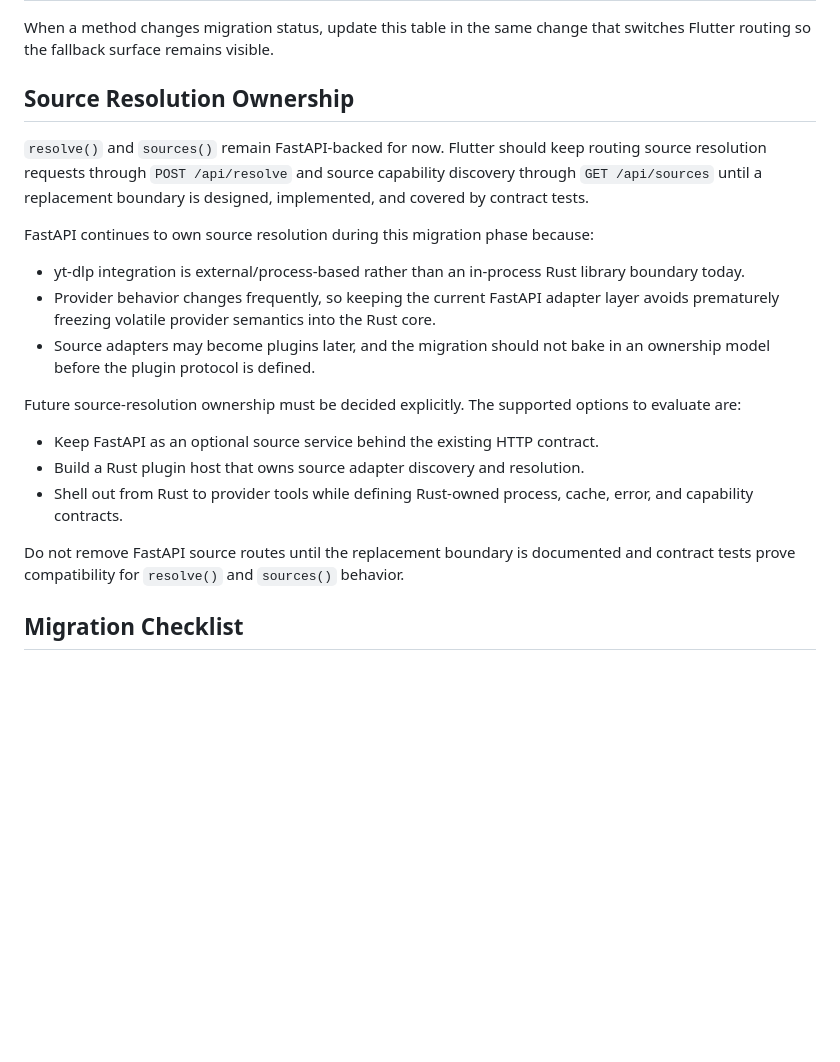
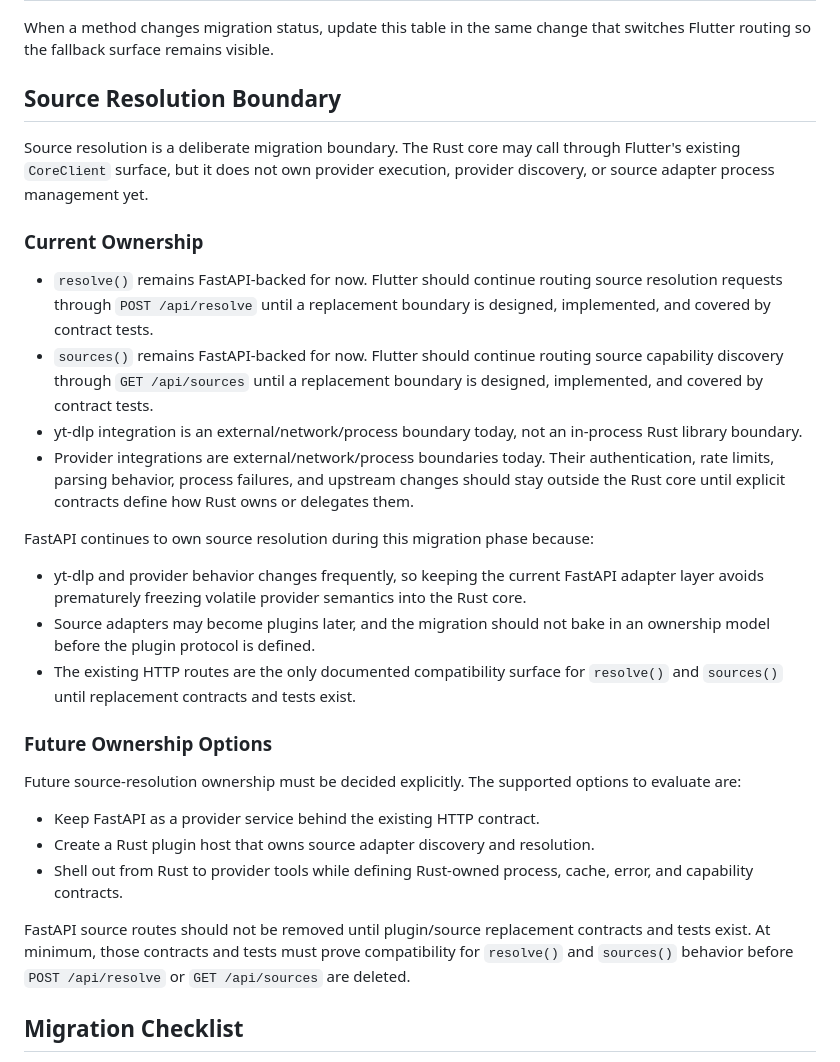
Before and after one commit to Vehicoule/Music, a Markdown page: docs/rust-core-migration.md, the part around the change. GitHub-like rendering; blank space fills up the shorter version.

Commit message:
Document source resolution migration boundary

```diff
--- a/docs/rust-core-migration.md
+++ b/docs/rust-core-migration.md
@@ -46,33 +46,51 @@ through `RustCoreClient`'s `fallbackApiClient`:
 When a method changes migration status, update this table in the same change that
 switches Flutter routing so the fallback surface remains visible.
 
-## Source Resolution Ownership
+## Source Resolution Boundary
 
-`resolve()` and `sources()` remain FastAPI-backed for now. Flutter should keep
-routing source resolution requests through `POST /api/resolve` and source
-capability discovery through `GET /api/sources` until a replacement boundary is
-designed, implemented, and covered by contract tests.
+Source resolution is a deliberate migration boundary. The Rust core may call
+through Flutter's existing `CoreClient` surface, but it does not own provider
+execution, provider discovery, or source adapter process management yet.
+
+### Current Ownership
+
+- `resolve()` remains FastAPI-backed for now. Flutter should continue routing
+  source resolution requests through `POST /api/resolve` until a replacement
+  boundary is designed, implemented, and covered by contract tests.
+- `sources()` remains FastAPI-backed for now. Flutter should continue routing
+  source capability discovery through `GET /api/sources` until a replacement
+  boundary is designed, implemented, and covered by contract tests.
+- yt-dlp integration is an external/network/process boundary today, not an
+  in-process Rust library boundary.
+- Provider integrations are external/network/process boundaries today. Their
+  authentication, rate limits, parsing behavior, process failures, and upstream
+  changes should stay outside the Rust core until explicit contracts define how
+  Rust owns or delegates them.
 
 FastAPI continues to own source resolution during this migration phase because:
 
-- yt-dlp integration is external/process-based rather than an in-process Rust
-  library boundary today.
-- Provider behavior changes frequently, so keeping the current FastAPI adapter
-  layer avoids prematurely freezing volatile provider semantics into the Rust
-  core.
+- yt-dlp and provider behavior changes frequently, so keeping the current
+  FastAPI adapter layer avoids prematurely freezing volatile provider semantics
+  into the Rust core.
 - Source adapters may become plugins later, and the migration should not bake in
   an ownership model before the plugin protocol is defined.
+- The existing HTTP routes are the only documented compatibility surface for
+  `resolve()` and `sources()` until replacement contracts and tests exist.
+
+### Future Ownership Options
 
 Future source-resolution ownership must be decided explicitly. The supported
 options to evaluate are:
 
-- Keep FastAPI as an optional source service behind the existing HTTP contract.
-- Build a Rust plugin host that owns source adapter discovery and resolution.
+- Keep FastAPI as a provider service behind the existing HTTP contract.
+- Create a Rust plugin host that owns source adapter discovery and resolution.
 - Shell out from Rust to provider tools while defining Rust-owned process, cache,
   error, and capability contracts.
 
-Do not remove FastAPI source routes until the replacement boundary is documented
-and contract tests prove compatibility for `resolve()` and `sources()` behavior.
+FastAPI source routes should not be removed until plugin/source replacement
+contracts and tests exist. At minimum, those contracts and tests must prove
+compatibility for `resolve()` and `sources()` behavior before `POST /api/resolve`
+or `GET /api/sources` are deleted.
 
 ## Migration Checklist
 
```
